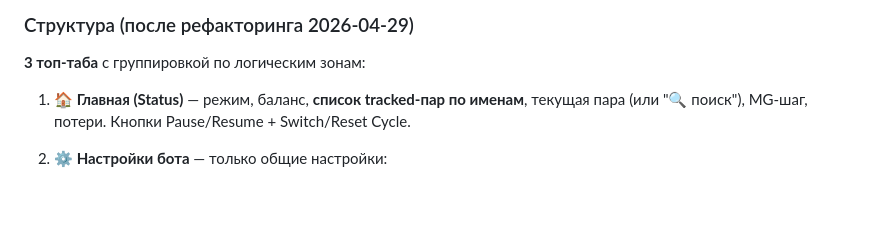
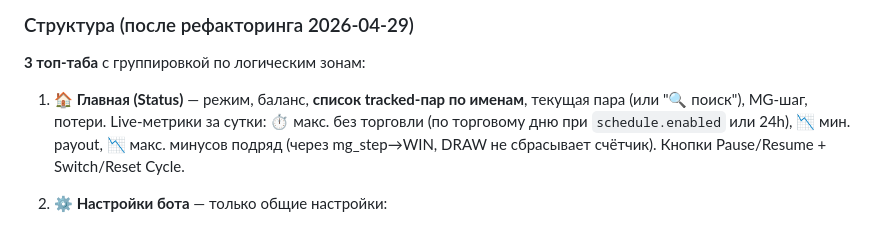
Before and after one commit to andreonberegnoy/PO-Sig-BOT-2026, a Markdown page: README.md, the part around the change. Rendered like a GitHub page; blank space fills up the shorter version.

```diff
--- a/README.md
+++ b/README.md
@@ -355,8 +355,10 @@ docker compose up -d --build
 **3 топ-таба** с группировкой по логическим зонам:
 
 1. **🏠 Главная (Status)** — режим, баланс, **список tracked-пар по именам**,
-   текущая пара (или "🔍 поиск"), MG-шаг, потери. Кнопки Pause/Resume +
-   Switch/Reset Cycle.
+   текущая пара (или "🔍 поиск"), MG-шаг, потери. Live-метрики за сутки:
+   ⏱️ макс. без торговли (по торговому дню при `schedule.enabled` или 24h),
+   📉 мин. payout, 📉 макс. минусов подряд (через mg_step→WIN, DRAW не
+   сбрасывает счётчик). Кнопки Pause/Resume + Switch/Reset Cycle.
 
 2. **⚙️ Настройки бота** — только общие настройки:
    - 🔍 Фильтр пар (asset_categories, min_payout, общая/recent проходимость, ban_hours / temp_pause_hours / pause_minutes)
```
Also changed, not shown: CLAUDE.md (+27 -0 lines), REFACTOR_PLAN.md (+15 -0 lines).
